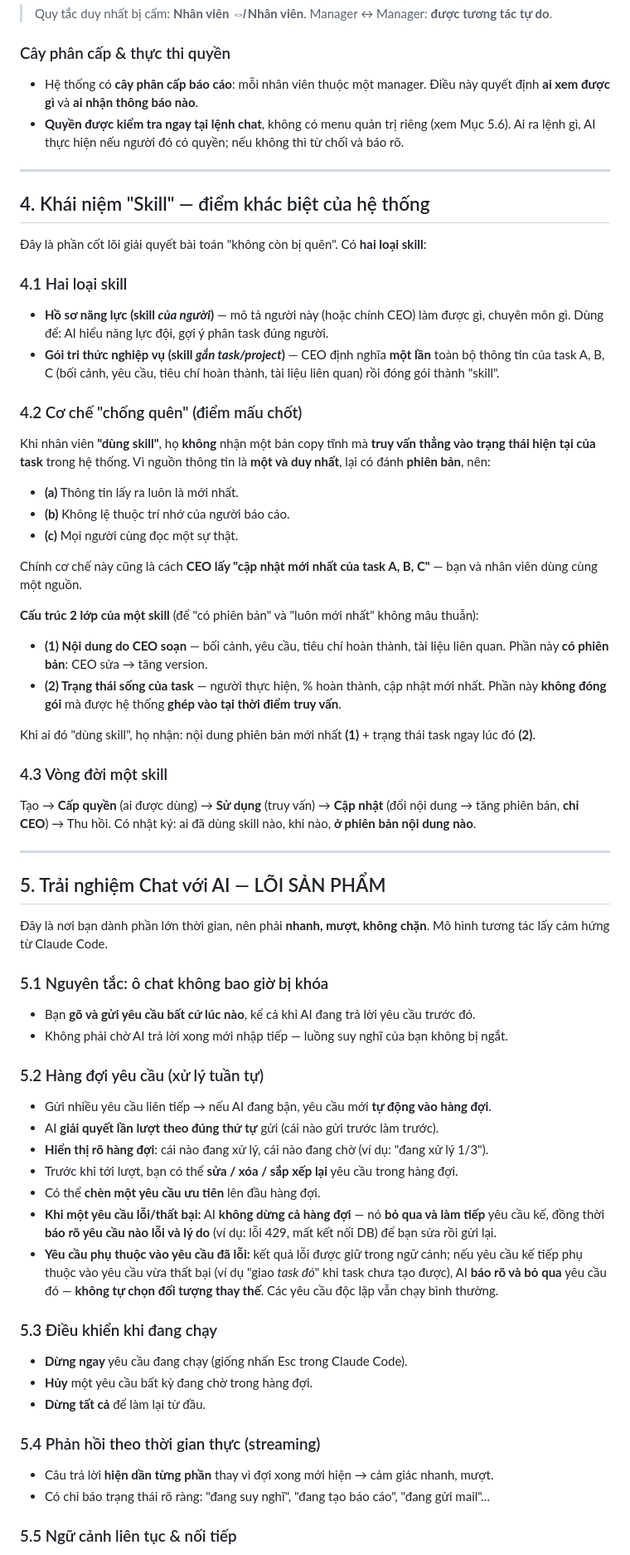
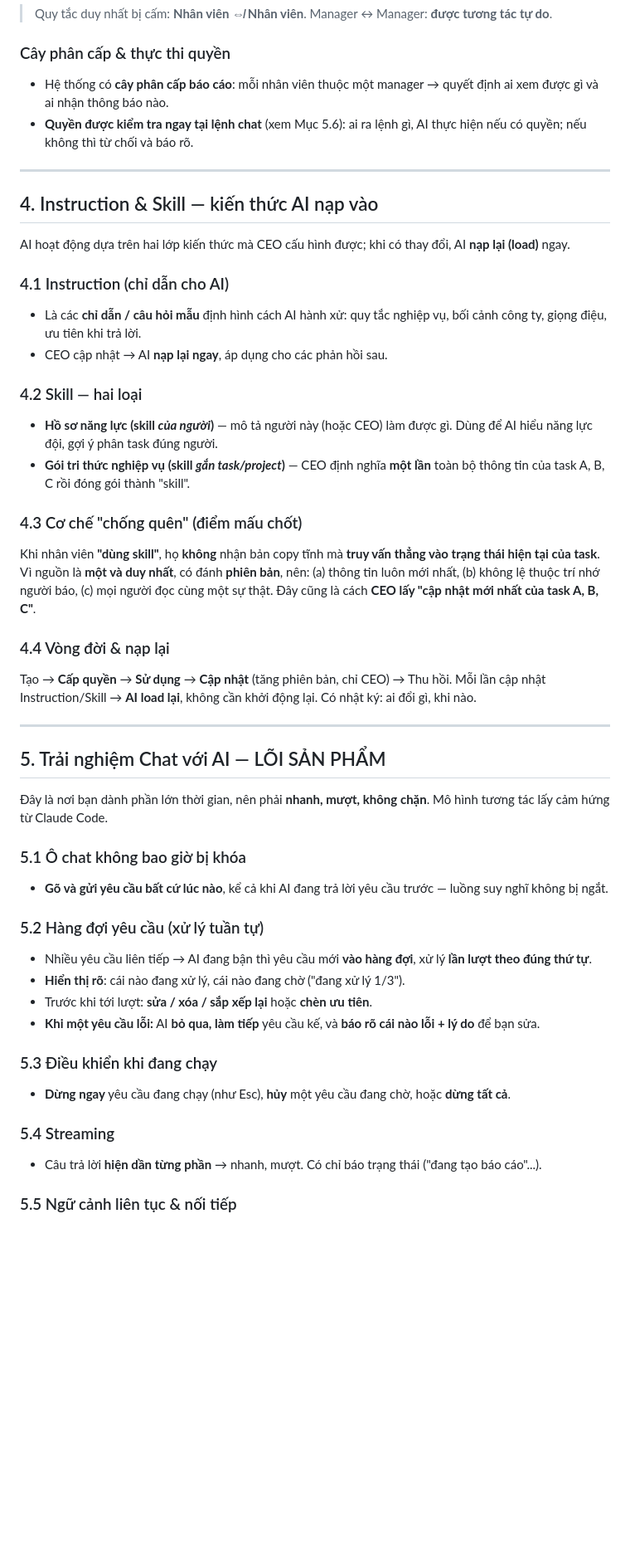
Before and after one commit to Ryan1712/ai-assistant, a Markdown page: funtional-plan.md, the part around one of its changes. Shown at 83% size. Drawn GitHub-style; blank space fills up the shorter version.

```diff
--- a/funtional-plan.md
+++ b/funtional-plan.md
@@ -59,40 +69,32 @@ Toàn bộ vận hành trên nền **kiểm soát truy cập chặt**: mỗi ng
 
 ### Cây phân cấp & thực thi quyền
 
-- Hệ thống có **cây phân cấp báo cáo**: mỗi nhân viên thuộc một manager. Điều này quyết định **ai xem được gì** và **ai nhận thông báo nào**.
-- **Quyền được kiểm tra ngay tại lệnh chat**, không có menu quản trị riêng (xem Mục 5.6). Ai ra lệnh gì, AI thực hiện nếu người đó có quyền; nếu không thì từ chối và báo rõ.
+- Hệ thống có **cây phân cấp báo cáo**: mỗi nhân viên thuộc một manager → quyết định ai xem được gì và ai nhận thông báo nào.
+- **Quyền được kiểm tra ngay tại lệnh chat** (xem Mục 5.6): ai ra lệnh gì, AI thực hiện nếu có quyền; nếu không thì từ chối và báo rõ.
 
 ---
 
-## 4. Khái niệm "Skill" — điểm khác biệt của hệ thống
+## 4. Instruction & Skill — kiến thức AI nạp vào
 
-Đây là phần cốt lõi giải quyết bài toán "không còn bị quên". Có **hai loại skill**:
+AI hoạt động dựa trên hai lớp kiến thức mà CEO cấu hình được; khi có thay đổi, AI **nạp lại (load)** ngay.
 
-### 4.1 Hai loại skill
+### 4.1 Instruction (chỉ dẫn cho AI)
 
-- **Hồ sơ năng lực (skill *của người*)** — mô tả người này (hoặc chính CEO) làm được gì, chuyên môn gì. Dùng để: AI hiểu năng lực đội, gợi ý phân task đúng người.
-- **Gói tri thức nghiệp vụ (skill *gắn task/project*)** — CEO định nghĩa **một lần** toàn bộ thông tin của task A, B, C (bối cảnh, yêu cầu, tiêu chí hoàn thành, tài liệu liên quan) rồi đóng gói thành "skill".
+- Là các **chỉ dẫn / câu hỏi mẫu** định hình cách AI hành xử: quy tắc nghiệp vụ, bối cảnh công ty, giọng điệu, ưu tiên khi trả lời.
+- CEO cập nhật → AI **nạp lại ngay**, áp dụng cho các phản hồi sau.
 
-### 4.2 Cơ chế "chống quên" (điểm mấu chốt)
+### 4.2 Skill — hai loại
 
-Khi nhân viên **"dùng skill"**, họ **không** nhận một bản copy tĩnh mà **truy vấn thẳng vào trạng thái hiện tại của task** trong hệ thống. Vì nguồn thông tin là **một và duy nhất**, lại có đánh **phiên bản**, nên:
+- **Hồ sơ năng lực (skill *của người*)** — mô tả người này (hoặc CEO) làm được gì. Dùng để AI hiểu năng lực đội, gợi ý phân task đúng người.
+- **Gói tri thức nghiệp vụ (skill *gắn task/project*)** — CEO định nghĩa **một lần** toàn bộ thông tin của task A, B, C rồi đóng gói thành "skill".
 
-- **(a)** Thông tin lấy ra luôn là mới nhất.
-- **(b)** Không lệ thuộc trí nhớ của người báo cáo.
-- **(c)** Mọi người cùng đọc một sự thật.
+### 4.3 Cơ chế "chống quên" (điểm mấu chốt)
 
-Chính cơ chế này cũng là cách **CEO lấy "cập nhật mới nhất của task A, B, C"** — bạn và nhân viên dùng cùng một nguồn.
+Khi nhân viên **"dùng skill"**, họ **không** nhận bản copy tĩnh mà **truy vấn thẳng vào trạng thái hiện tại của task**. Vì nguồn là **một và duy nhất**, có đánh **phiên bản**, nên: (a) thông tin luôn mới nhất, (b) không lệ thuộc trí nhớ người báo, (c) mọi người đọc cùng một sự thật. Đây cũng là cách **CEO lấy "cập nhật mới nhất của task A, B, C"**.
 
-**Cấu trúc 2 lớp của một skill** (để "có phiên bản" và "luôn mới nhất" không mâu thuẫn):
+### 4.4 Vòng đời & nạp lại
 
-- **(1) Nội dung do CEO soạn** — bối cảnh, yêu cầu, tiêu chí hoàn thành, tài liệu liên quan. Phần này **có phiên bản**: CEO sửa → tăng version.
-- **(2) Trạng thái sống của task** — người thực hiện, % hoàn thành, cập nhật mới nhất. Phần này **không đóng gói** mà được hệ thống **ghép vào tại thời điểm truy vấn**.
-
-Khi ai đó "dùng skill", họ nhận: nội dung phiên bản mới nhất **(1)** + trạng thái task ngay lúc đó **(2)**.
-
-### 4.3 Vòng đời một skill
-
-Tạo → **Cấp quyền** (ai được dùng) → **Sử dụng** (truy vấn) → **Cập nhật** (đổi nội dung → tăng phiên bản, **chỉ CEO**) → Thu hồi. Có nhật ký: ai đã dùng skill nào, khi nào, **ở phiên bản nội dung nào**.
+Tạo → **Cấp quyền** → **Sử dụng** → **Cập nhật** (tăng phiên bản, chỉ CEO) → Thu hồi. Mỗi lần cập nhật Instruction/Skill → **AI load lại**, không cần khởi động lại. Có nhật ký: ai đổi gì, khi nào.
 
 ---
 
@@ -100,30 +102,19 @@ Tạo → **Cấp quyền** (ai được dùng) → **Sử dụng** (truy vấn)
 
 Đây là nơi bạn dành phần lớn thời gian, nên phải **nhanh, mượt, không chặn**. Mô hình tương tác lấy cảm hứng từ Claude Code.
 
-### 5.1 Nguyên tắc: ô chat không bao giờ bị khóa
-
-- Bạn **gõ và gửi yêu cầu bất cứ lúc nào**, kể cả khi AI đang trả lời yêu cầu trước đó.
-- Không phải chờ AI trả lời xong mới nhập tiếp — luồng suy nghĩ của bạn không bị ngắt.
+### 5.1 Ô chat không bao giờ bị khóa
+- **Gõ và gửi yêu cầu bất cứ lúc nào**, kể cả khi AI đang trả lời yêu cầu trước — luồng suy nghĩ không bị ngắt.
 
 ### 5.2 Hàng đợi yêu cầu (xử lý tuần tự)
-
-- Gửi nhiều yêu cầu liên tiếp → nếu AI đang bận, yêu cầu mới **tự động vào hàng đợi**.
-- AI **giải quyết lần lượt theo đúng thứ tự** gửi (cái nào gửi trước làm trước).
-- **Hiển thị rõ hàng đợi**: cái nào đang xử lý, cái nào đang chờ (ví dụ: "đang xử lý 1/3").
-- Trước khi tới lượt, bạn có thể **sửa / xóa / sắp xếp lại** yêu cầu trong hàng đợi.
-- Có thể **chèn một yêu cầu ưu tiên** lên đầu hàng đợi.
-- **Khi một yêu cầu lỗi/thất bại:** AI **không dừng cả hàng đợi** — nó **bỏ qua và làm tiếp** yêu cầu kế, đồng thời **báo rõ yêu cầu nào lỗi và lý do** (ví dụ: lỗi 429, mất kết nối DB) để bạn sửa rồi gửi lại.
-- **Yêu cầu phụ thuộc vào yêu cầu đã lỗi:** kết quả lỗi được giữ trong ngữ cảnh; nếu yêu cầu kế tiếp phụ thuộc vào yêu cầu vừa thất bại (ví dụ "giao *task đó*" khi task chưa tạo được), AI **báo rõ và bỏ qua** yêu cầu đó — **không tự chọn đối tượng thay thế**. Các yêu cầu độc lập vẫn chạy bình thường.
+- Nhiều yêu cầu liên tiếp → AI đang bận thì yêu cầu mới **vào hàng đợi**, xử lý **lần lượt theo đúng thứ tự**.
+- **Hiển thị rõ**: cái nào đang xử lý, cái nào đang chờ ("đang xử lý 1/3").
+- Trước khi tới lượt: **sửa / xóa / sắp xếp lại** hoặc **chèn ưu tiên**.
+- **Khi một yêu cầu lỗi:** AI **bỏ qua, làm tiếp** yêu cầu kế, và **báo rõ cái nào lỗi + lý do** để bạn sửa.
 
 ### 5.3 Điều khiển khi đang chạy
+- **Dừng ngay** yêu cầu đang chạy (như Esc), **hủy** một yêu cầu đang chờ, hoặc **dừng tất cả**.
 
-- **Dừng ngay** yêu cầu đang chạy (giống nhấn Esc trong Claude Code).
-- **Hủy** một yêu cầu bất kỳ đang chờ trong hàng đợi.
-- **Dừng tất cả** để làm lại từ đầu.
-
-### 5.4 Phản hồi theo thời gian thực (streaming)
-
-- Câu trả lời **hiện dần từng phần** thay vì đợi xong mới hiện → cảm giác nhanh, mượt.
-- Có chỉ báo trạng thái rõ ràng: "đang suy nghĩ", "đang tạo báo cáo", "đang gửi mail"...
+### 5.4 Streaming
+- Câu trả lời **hiện dần từng phần** → nhanh, mượt. Có chỉ báo trạng thái ("đang tạo báo cáo"...).
 
 ### 5.5 Ngữ cảnh liên tục & nối tiếp
```
Also changed, not shown: other parts of funtional-plan.md (+127 -112 lines).
